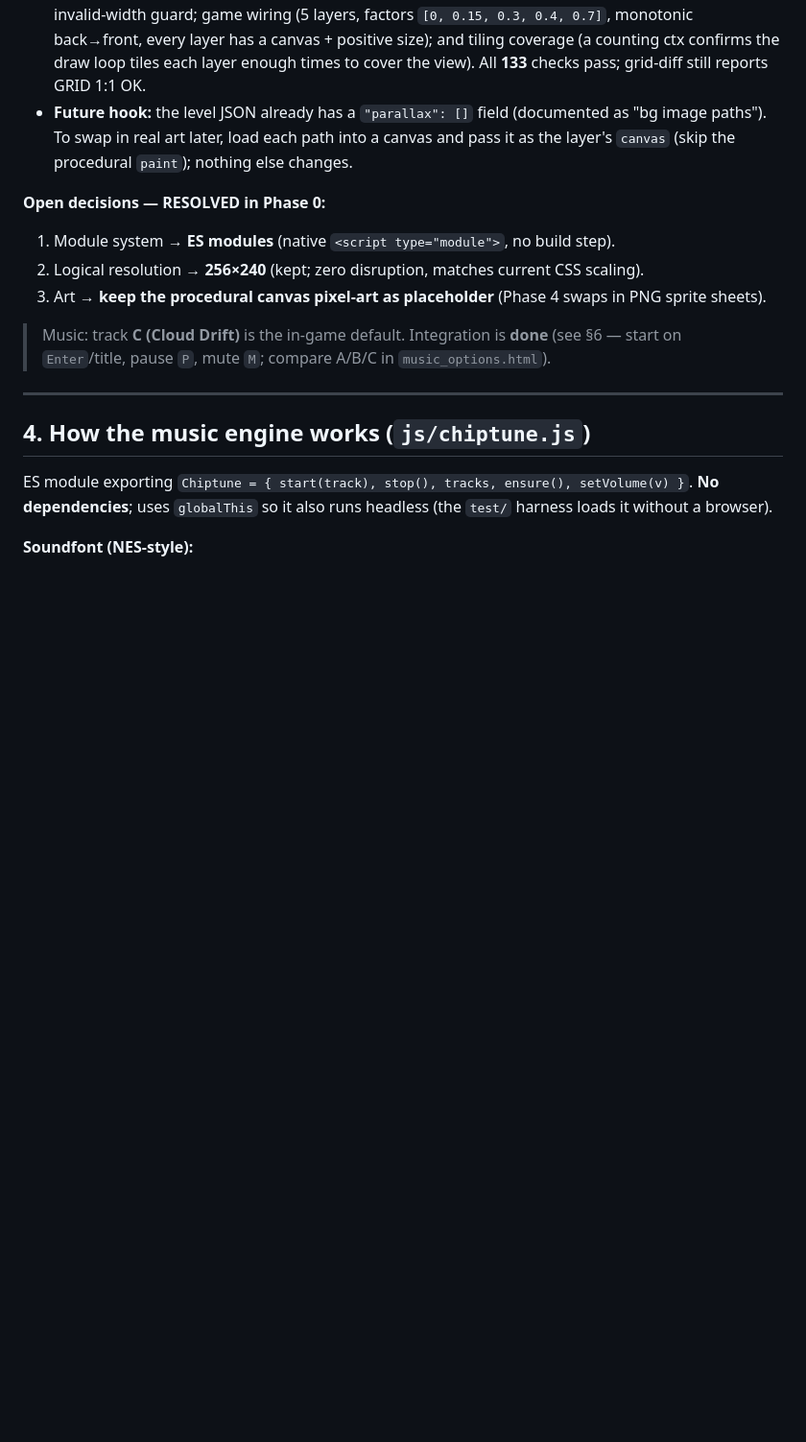
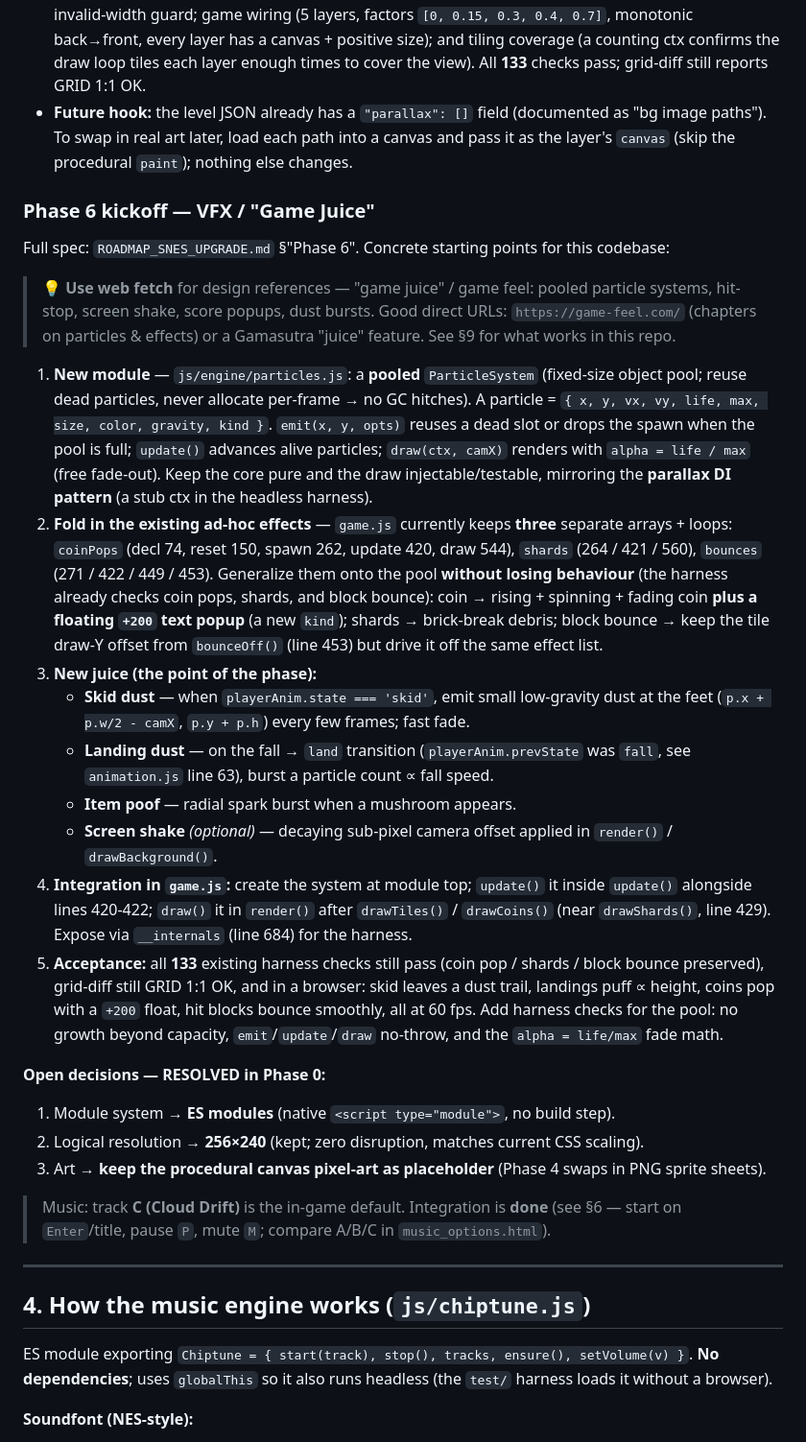
Before and after one commit to QuantumBitX/cline-qwen-snes-engine, a Markdown page: HANDOVER.md, the part around the change. Shown at 96% size. Rendered like a GitHub page; blank space fills up the shorter version.

Commit message:
docs: add Phase 6 (VFX / Game Juice) kickoff section to HANDOVER.md

```diff
--- a/HANDOVER.md
+++ b/HANDOVER.md
@@ -126,6 +126,18 @@ Implemented: `/` `\` (45° solid slopes) + `-` (one-way platform) in the collisi
 * **18 new harness checks** validate: `layerOffset` range / periodicity / monotonic drift / seamless-wrap / invalid-width guard; game wiring (5 layers, factors `[0, 0.15, 0.3, 0.4, 0.7]`, monotonic back→front, every layer has a canvas + positive size); and tiling coverage (a counting ctx confirms the draw loop tiles each layer enough times to cover the view). All **133** checks pass; grid-diff still reports GRID 1:1 OK.
 * **Future hook:** the level JSON already has a `"parallax": []` field (documented as "bg image paths"). To swap in real art later, load each path into a canvas and pass it as the layer's `canvas` (skip the procedural `paint`); nothing else changes.
 
+### Phase 6 kickoff — VFX / "Game Juice"
+Full spec: `ROADMAP_SNES_UPGRADE.md` §"Phase 6". Concrete starting points for this codebase:
+> 💡 **Use web fetch** for design references — "game juice" / game feel: pooled particle systems, hit-stop, screen shake, score popups, dust bursts. Good direct URLs: `https://game-feel.com/` (chapters on particles & effects) or a Gamasutra "juice" feature. See §9 for what works in this repo.
+1. **New module** — `js/engine/particles.js`: a **pooled** `ParticleSystem` (fixed-size object pool; reuse dead particles, never allocate per-frame → no GC hitches). A particle = `{ x, y, vx, vy, life, max, size, color, gravity, kind }`. `emit(x, y, opts)` reuses a dead slot or drops the spawn when the pool is full; `update()` advances alive particles; `draw(ctx, camX)` renders with `alpha = life / max` (free fade-out). Keep the core pure and the draw injectable/testable, mirroring the **parallax DI pattern** (a stub ctx in the headless harness).
+2. **Fold in the existing ad-hoc effects** — `game.js` currently keeps **three** separate arrays + loops: `coinPops` (decl 74, reset 150, spawn 262, update 420, draw 544), `shards` (264 / 421 / 560), `bounces` (271 / 422 / 449 / 453). Generalize them onto the pool **without losing behaviour** (the harness already checks coin pops, shards, and block bounce): coin → rising + spinning + fading coin **plus a floating `+200` text popup** (a new `kind`); shards → brick-break debris; block bounce → keep the tile draw-Y offset from `bounceOff()` (line 453) but drive it off the same effect list.
+3. **New juice (the point of the phase):**
+   - **Skid dust** — when `playerAnim.state === 'skid'`, emit small low-gravity dust at the feet (`p.x + p.w/2 - camX`, `p.y + p.h`) every few frames; fast fade.
+   - **Landing dust** — on the fall → `land` transition (`playerAnim.prevState` was `fall`, see `animation.js` line 63), burst a particle count ∝ fall speed.
+   - **Item poof** — radial spark burst when a mushroom appears.
+   - **Screen shake** *(optional)* — decaying sub-pixel camera offset applied in `render()` / `drawBackground()`.
+4. **Integration in `game.js`:** create the system at module top; `update()` it inside `update()` alongside lines 420-422; `draw()` it in `render()` after `drawTiles()` / `drawCoins()` (near `drawShards()`, line 429). Expose via `__internals` (line 684) for the harness.
+5. **Acceptance:** all **133** existing harness checks still pass (coin pop / shards / block bounce preserved), grid-diff still GRID 1:1 OK, and in a browser: skid leaves a dust trail, landings puff ∝ height, coins pop with a `+200` float, hit blocks bounce smoothly, all at 60 fps. Add harness checks for the pool: no growth beyond capacity, `emit`/`update`/`draw` no-throw, and the `alpha = life/max` fade math.
 
 **Open decisions — RESOLVED in Phase 0:**
 1. Module system → **ES modules** (native `<script type="module">`, no build step).
```
